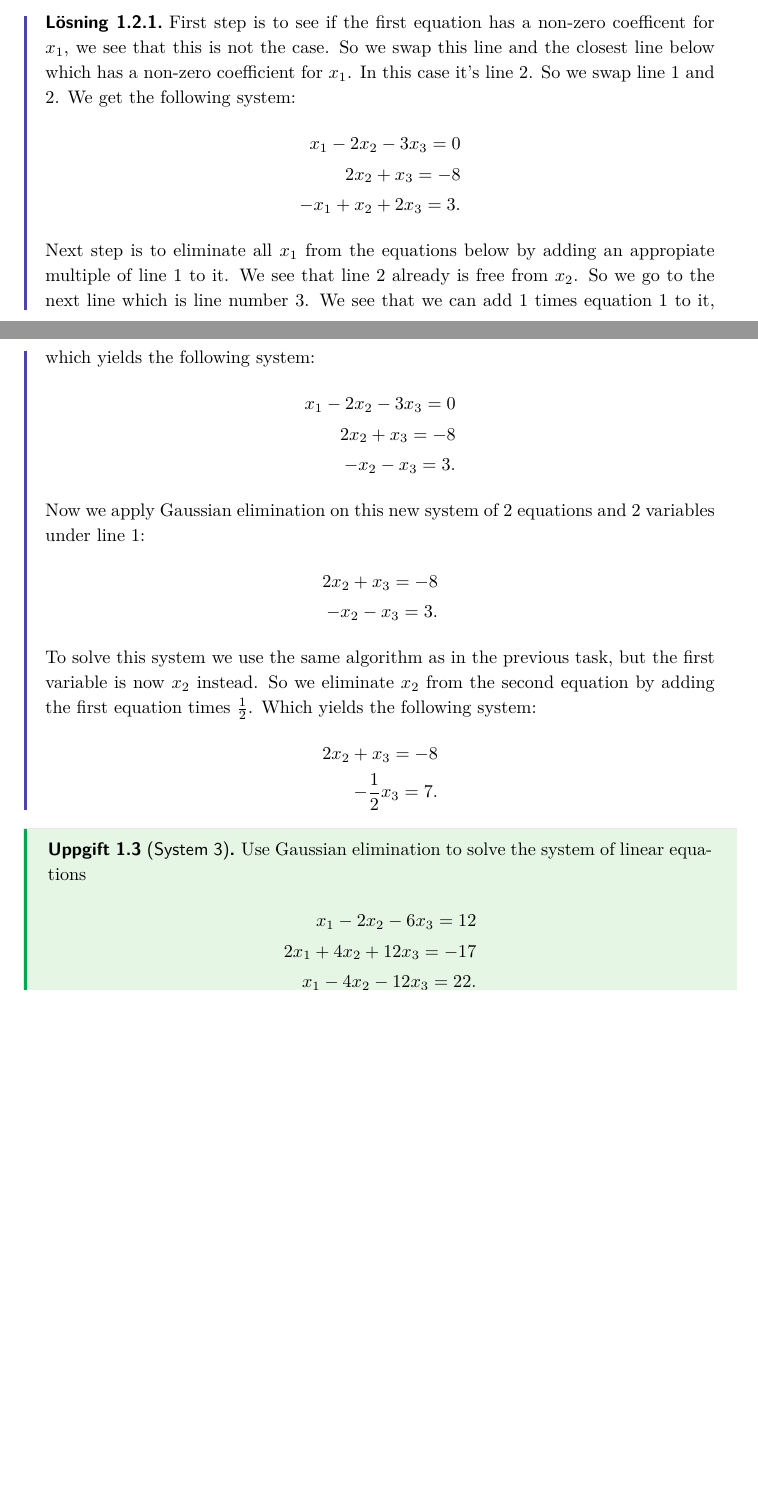
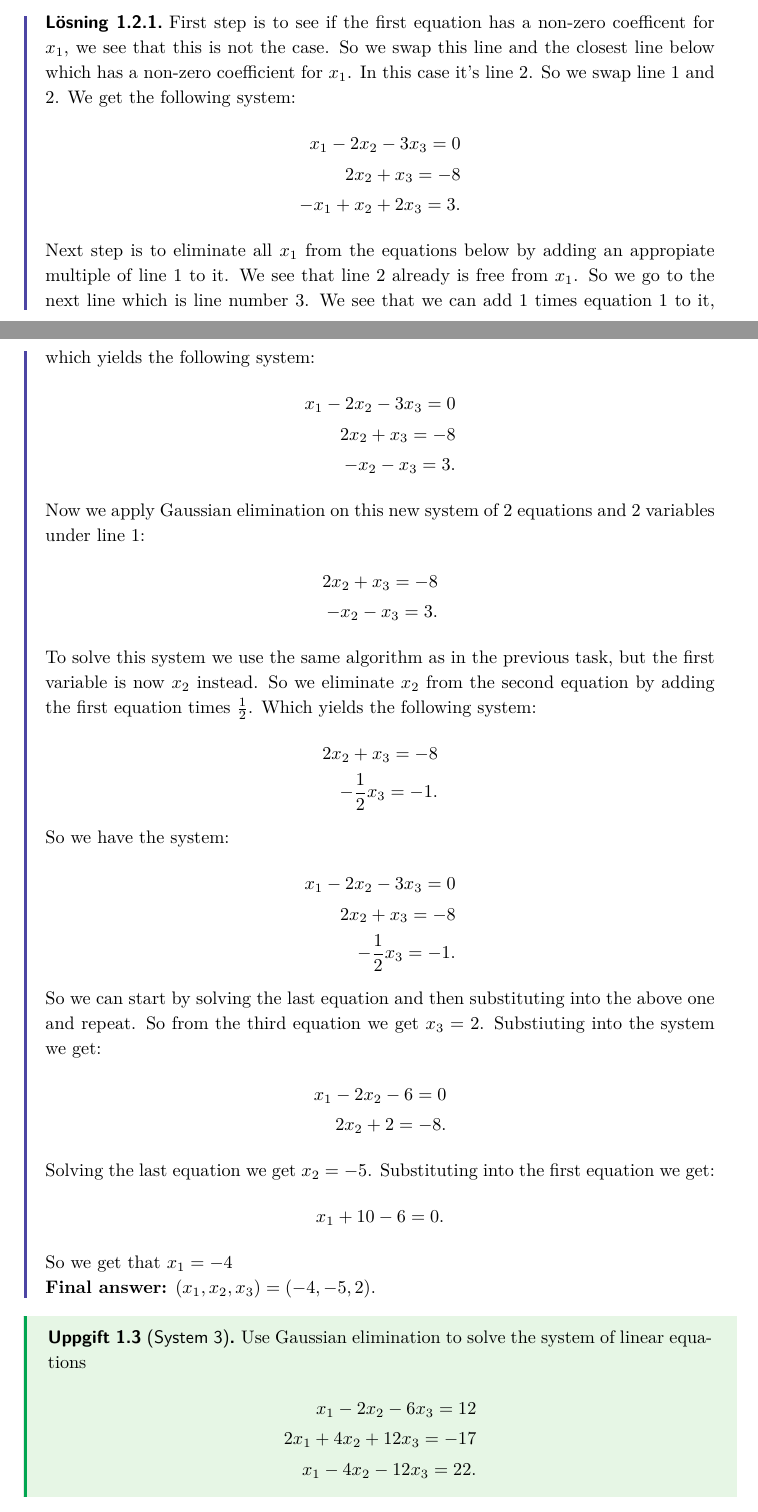
Before and after one commit to GogL0L/MM5016, a LaTeX document (Labs/Lab4/document.tex): two parts of pages 3 and 4 of 4 before the commit and two parts of pages 3 and 4 of 5 after it, joined at a grey line, cut so that both start at the same text, the shorter picture padded with empty space. The pictures show the PDF file Labs/Lab4/document.pdf that the author committed with the source.

Commit message:
Lab4: uppgift 2 ganska säker rätt om frågan kopierad rätt

```diff
--- a/Labs/Lab4/document.tex
+++ b/Labs/Lab4/document.tex
@@ -81,7 +81,7 @@ x_1 - 2x_2 - 3x_3 = 0 \\
 
 Next step is to eliminate all \(x_1\) from the equations below by adding
 an appropiate multiple of line 1 to it. We see that line 2 already is
-free from \(x_2\). So we go to the next line which is line number 3. We see
+free from \(x_1\). So we go to the next line which is line number 3. We see
 that we can add 1 times equation 1 to it, which yields the following
 system:
 \begin{align*}
@@ -104,10 +104,37 @@ first variable is now \(x_2\) instead. So we eliminate \(x_2\) from the second e
 by adding the first equation times \(\frac{1}{2}\). Which yields the following system:
 \begin{align*}
 2x_2 + x_3 = -8 \\
-- \frac{1}{2} x_3 = 7
+- \frac{1}{2} x_3 = -1
 .
 \end{align*}
 
+So we have the system:
+\begin{align*}
+x_1 - 2x_2 - 3x_3 = 0 \\
+2x_2 + x_3 = -8 \\
+-\frac{1}{2}x_3 = -1
+.
+\end{align*}
+
+So we can start by solving the last equation and then substituting into the above
+one and repeat. So from the third equation we get \(x_3 = 2\). Substiuting into the
+system we get:
+\begin{align*}
+x_1 - 2x_2 - 6 = 0 \\
+2x_2 + 2 = -8
+.
+\end{align*}
+
+Solving the last equation we get \(x_2 = -5\). Substituting into the first
+equation we get:
+\begin{align*}
+x_1 + 10 -6 = 0
+.
+\end{align*}
+So we get that \(x_1 = -4\)
+
+
+\textbf{Final answer:} \((x_1 , x_2 , x_3) = (-4, -5, 2)\).
 
 \end{solution}
 \begin{exercise}[System 3]  \label{exe:System_3}
```
Also changed, not shown: Labs/Lab4/document.pdf, Labs/Lab4/document.tex (4 more changed lines), 1 other file.
